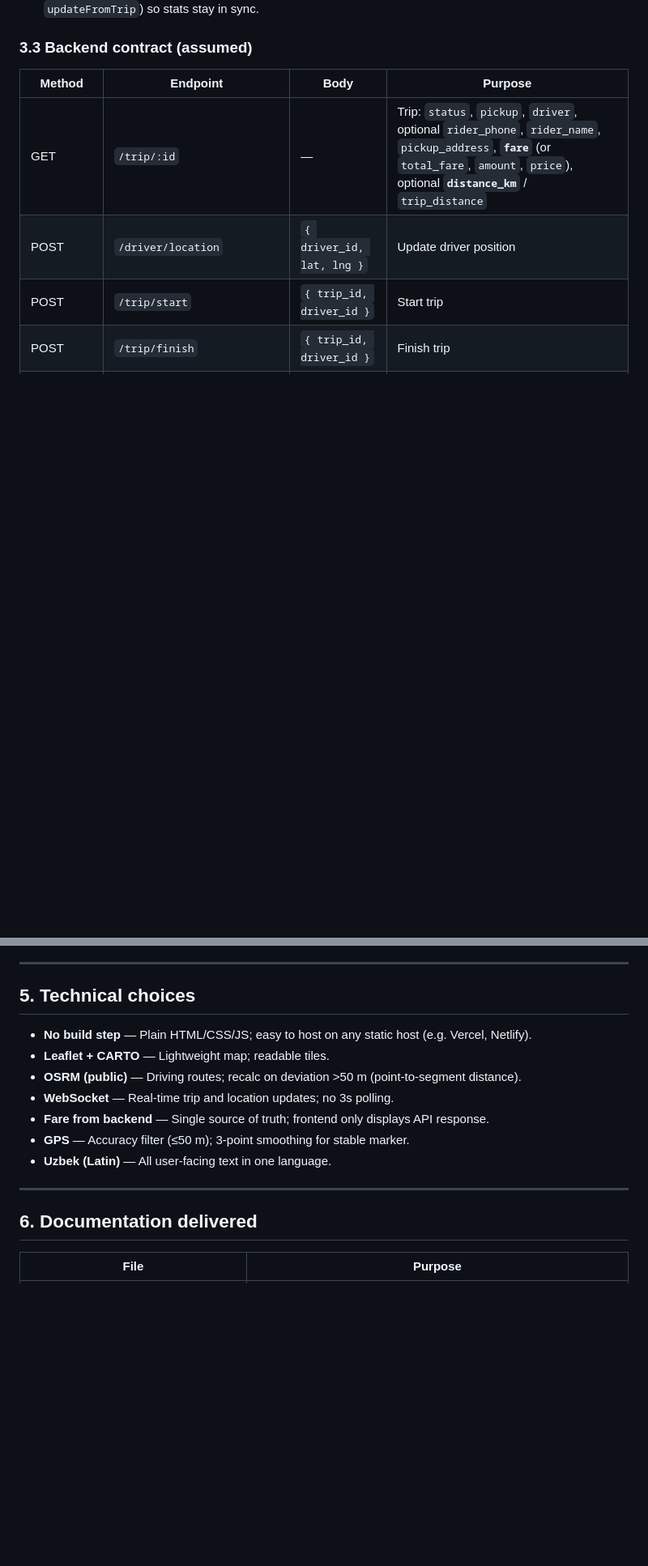
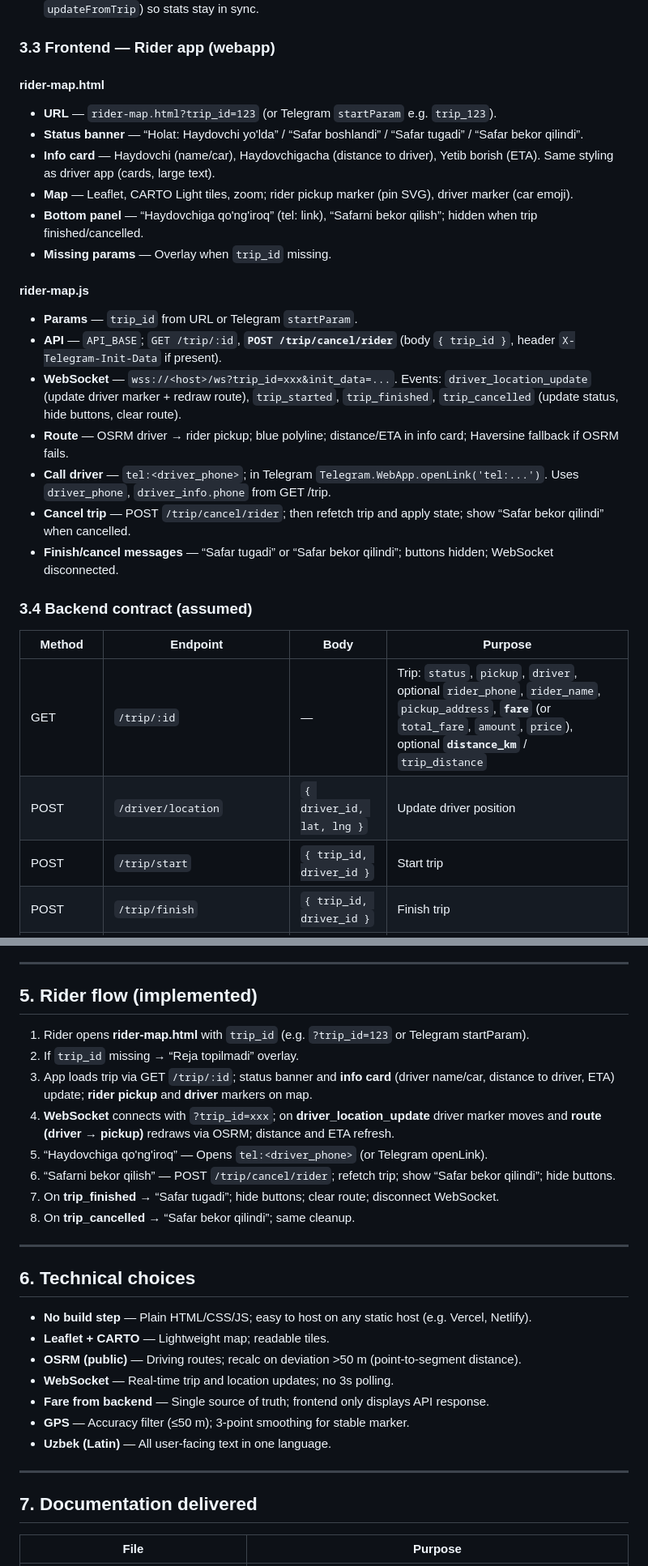
Before and after one commit to shokh2369-arch/mini-app-front, a Markdown page: PLAN_WHAT_WE_HAVE_DONE.md, 2 parts joined by grey strips. Shown at 81% size. Rendered like a GitHub page; blank space fills up the shorter version.

Commit message:
Docs: update PLAN_WHAT_WE_HAVE_DONE with Rider Mini App
Made-with: Cursor

```diff
--- a/PLAN_WHAT_WE_HAVE_DONE.md
+++ b/PLAN_WHAT_WE_HAVE_DONE.md
@@ -76,7 +79,26 @@ This document summarizes the **YettiQanot Haydovchi** (Trip Map Mini App) projec
 - **Vibration** — `navigator.vibrate(200)` when trip starts (after “SAFARNI BOSHLASH”).
 - **Event handlers** — Start trip, Finish trip, Cancel trip, call button. All trip actions use `refreshTrip()` (fetch + `updateFromTrip`) so stats stay in sync.
 
-### 3.3 Backend contract (assumed)
+### 3.3 Frontend — Rider app (webapp)
+
+#### **rider-map.html**
+- **URL** — `rider-map.html?trip_id=123` (or Telegram `startParam` e.g. `trip_123`).
+- **Status banner** — “Holat: Haydovchi yo'lda” / “Safar boshlandi” / “Safar tugadi” / “Safar bekor qilindi”.
+- **Info card** — Haydovchi (name/car), Haydovchigacha (distance to driver), Yetib borish (ETA). Same styling as driver app (cards, large text).
+- **Map** — Leaflet, CARTO Light tiles, zoom; rider pickup marker (pin SVG), driver marker (car emoji).
+- **Bottom panel** — “Haydovchiga qo'ng'iroq” (tel: link), “Safarni bekor qilish”; hidden when trip finished/cancelled.
+- **Missing params** — Overlay when `trip_id` missing.
+
+#### **rider-map.js**
+- **Params** — `trip_id` from URL or Telegram `startParam`.
+- **API** — `API_BASE`; `GET /trip/:id`, **`POST /trip/cancel/rider`** (body `{ trip_id }`, header `X-Telegram-Init-Data` if present).
+- **WebSocket** — `wss://<host>/ws?trip_id=xxx&init_data=...`. Events: `driver_location_update` (update driver marker + redraw route), `trip_started`, `trip_finished`, `trip_cancelled` (update status, hide buttons, clear route).
+- **Route** — OSRM driver → rider pickup; blue polyline; distance/ETA in info card; Haversine fallback if OSRM fails.
+- **Call driver** — `tel:<driver_phone>`; in Telegram `Telegram.WebApp.openLink('tel:...')`. Uses `driver_phone`, `driver_info.phone` from GET /trip.
+- **Cancel trip** — POST `/trip/cancel/rider`; then refetch trip and apply state; show “Safar bekor qilindi” when cancelled.
+- **Finish/cancel messages** — “Safar tugadi” or “Safar bekor qilindi”; buttons hidden; WebSocket disconnected.
+
+### 3.4 Backend contract (assumed)
 
 | Method | Endpoint | Body | Purpose |
 |--------|----------|------|---------|
@@ -118,7 +141,20 @@ Fare and tariff come from the backend only. Stats refresh: `renderTripStats(trip
 
 ---
 
-## 5. Technical choices
+## 5. Rider flow (implemented)
+
+1. Rider opens **rider-map.html** with `trip_id` (e.g. `?trip_id=123` or Telegram startParam).
+2. If `trip_id` missing → “Reja topilmadi” overlay.
+3. App loads trip via GET `/trip/:id`; status banner and **info card** (driver name/car, distance to driver, ETA) update; **rider pickup** and **driver** markers on map.
+4. **WebSocket** connects with `?trip_id=xxx`; on **driver_location_update** driver marker moves and **route (driver → pickup)** redraws via OSRM; distance and ETA refresh.
+5. “Haydovchiga qo'ng'iroq” — Opens `tel:<driver_phone>` (or Telegram openLink).
+6. “Safarni bekor qilish” — POST `/trip/cancel/rider`; refetch trip; show “Safar bekor qilindi”; hide buttons.
+7. On **trip_finished** → “Safar tugadi”; hide buttons; clear route; disconnect WebSocket.
+8. On **trip_cancelled** → “Safar bekor qilindi”; same cleanup.
+
+---
+
+## 6. Technical choices
 
 - **No build step** — Plain HTML/CSS/JS; easy to host on any static host (e.g. Vercel, Netlify).
 - **Leaflet + CARTO** — Lightweight map; readable tiles.
@@ -130,7 +166,7 @@ Fare and tariff come from the backend only. Stats refresh: `renderTripStats(trip
 
 ---
 
-## 6. Documentation delivered
+## 7. Documentation delivered
 
 | File | Purpose |
 |------|---------|
```
Also changed, not shown: other parts of PLAN_WHAT_WE_HAVE_DONE.md (+16 -11 lines).
